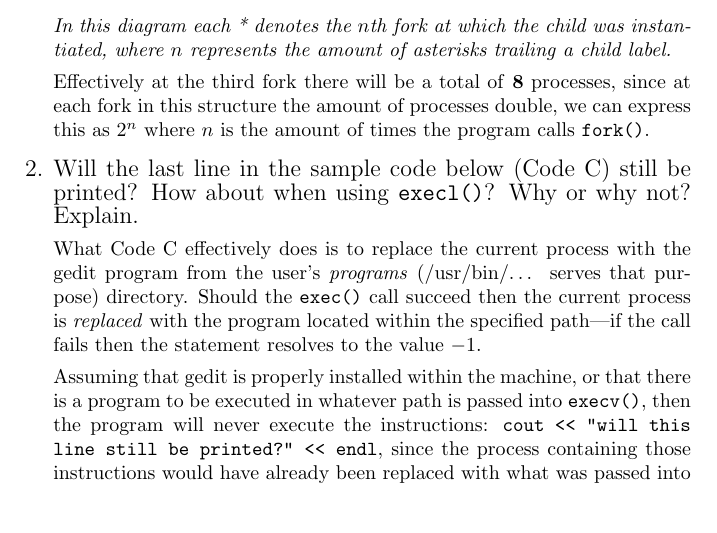
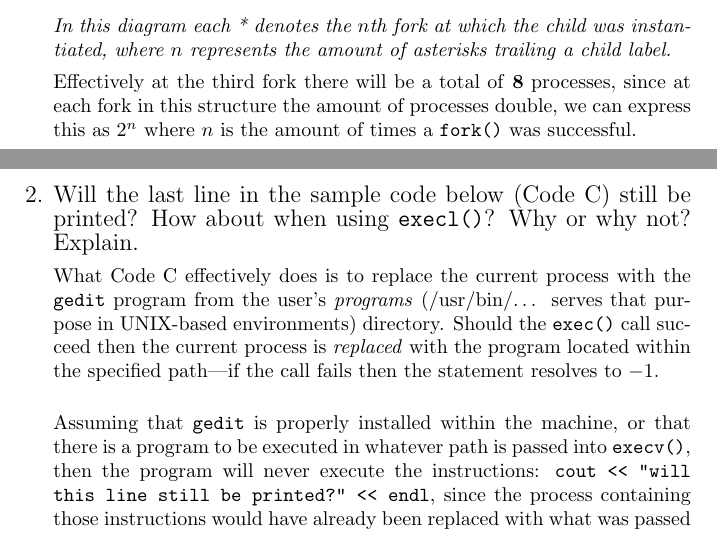
Before and after one commit to jeanmaxcacacho/CSCI51.02-labs, a LaTeX document (Lab6_CacachoFerolZabala/Lab6_CacachoFerolZabala_ans.tex): part of page 3 of 3 before the commit and two parts of pages 3 and 4 of 4 after it, the two joined at a grey line, cut so that both start at the same text, the shorter picture padded with empty space. Compiled offline with pdfLaTeX.

Commit message:
proofread

```diff
--- a/Lab6_CacachoFerolZabala/Lab6_CacachoFerolZabala_ans.tex
+++ b/Lab6_CacachoFerolZabala/Lab6_CacachoFerolZabala_ans.tex
@@ -122,18 +122,22 @@ These code snippets were obtained from the Lab 6 assignment page.
 
     Effectively at the third fork there will be a total of \textbf{8} processes, since at each fork
     in this structure the amount of processes double, we can express this as $2^n$ where $n$ is the
-    amount of times the program calls \texttt{fork()}.
+    amount of times a \texttt{fork()} was successful.
+    \vfill
+    \newpage
 
 
     {\large \item Will the last line in the sample code below (Code C) still be printed? How about when using \texttt{execl()}? Why or why not? Explain.}
 
-    What Code C effectively does is to replace the current process with the gedit program from the user's \emph{programs} (/usr/bin/\ldots{} serves that
-    purpose) directory. Should the \texttt{exec()} call succeed then the current process is \emph{replaced} with the program located within the specified
-    path---if the call fails then the statement resolves to the value $-1$.
+    What Code C effectively does is to replace the current process with the \texttt{gedit} program from the user's \emph{programs} (/usr/bin/\ldots{} serves that
+    purpose in UNIX-based environments) directory. Should the \texttt{exec()} call succeed then the current process is \emph{replaced} with the program located
+    within the specified path---if the call fails then the statement resolves to $-1$.
+    \vspace{1em}
 
-    Assuming that gedit is properly installed within the machine, or that there is a program to be executed in whatever path is passed into \texttt{execv()},
-    then the program will never execute the instructions: \texttt{cout << "will this line still be printed?" << endl}, since the process containing those
-    instructions would have already been replaced with what was passed into \texttt{execv()}.
+    Assuming that \texttt{gedit} is properly installed within the machine, or that there is a program to be executed in whatever path is passed into
+    \texttt{execv()}, then the program will never execute the instructions: \texttt{cout << "will this line still be printed?" << endl}, since the
+    process containing those instructions would have already been replaced with what was passed into \texttt{execv()}.
+    \vspace{1em}
 
     On the otherhand if the path passed into \texttt{execv()} does not exist, the current process does not get replaced and instead continues executing instructions
     stored within the current \texttt{*.cpp} file. In this case there will be two outputs to the terminal \texttt{Error. Booooo!} and \texttt{Will this line still be
```
Also changed, not shown: Lab6_CacachoFerolZabala/Lab6_CacachoFerolZabala_ans.pdf, Lab6_CacachoFerolZabala/Lab6_CacachoFerolZabala_ans.tex (3 more changed lines).
